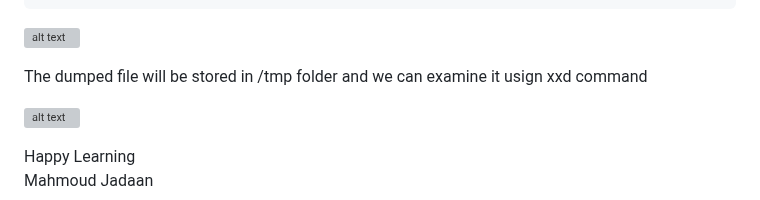
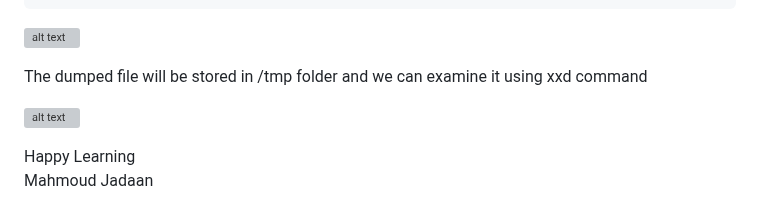
Before and after one commit to masjadaan/TechSecurityArticles, a Markdown page: DebugInterfaces/JTAG/JTAG Identification.md, the part around the change. Rendered like a GitHub page; grey boxes are pictures that could not be loaded.

```diff
--- a/DebugInterfaces/JTAG/JTAG Identification.md
+++ b/DebugInterfaces/JTAG/JTAG Identification.md
@@ -215,7 +215,7 @@ dump_image firmware_dump.bin 0x3ff90000 0xffff
 
 ![alt text](https://github.com/masjadaan/TechSecurityArticles/blob/main/DebugInterfaces/JTAG/Images/dumpFirmware.png)
 
-The dumped file will be stored in /tmp folder and we can examine it usign xxd command
+The dumped file will be stored in /tmp folder and we can examine it using xxd command
 
 ![alt text](https://github.com/masjadaan/TechSecurityArticles/blob/main/DebugInterfaces/JTAG/Images/examinFirmware.png)
 
```
